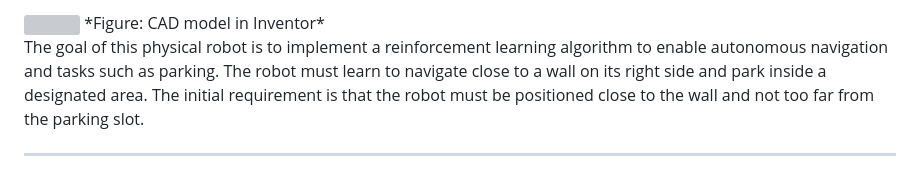
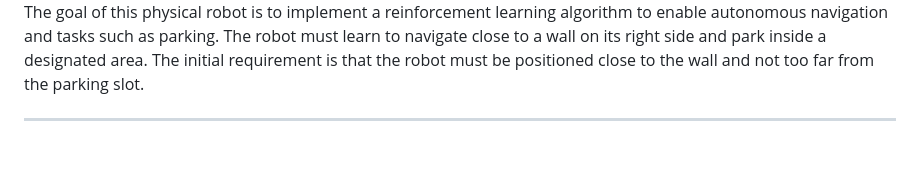
Before and after one commit to luigimuratore/CtrlAltRover, a Markdown page: README.md, the part around one of its changes. Drawn GitHub-style; grey boxes are pictures that could not be loaded.

```diff
--- a/README.md
+++ b/README.md
@@ -55,5 +56,5 @@ The extension of the analysis involved the physical construction of a mobile rob
 <img src="https://github.com/user-attachments/assets/bb571947-9537-4be8-b1b9-f51236d3c7e8" width="200" >
-*Figure: CAD model in Inventor*
+</div>
 
 The goal of this physical robot is to implement a reinforcement learning algorithm to enable autonomous navigation and tasks such as parking. The robot must learn to navigate close to a wall on its right side and park inside a designated area. The initial requirement is that the robot must be positioned close to the wall and not too far from the parking slot.
 
```
Also changed, not shown: other parts of README.md (+4 -3 lines).
